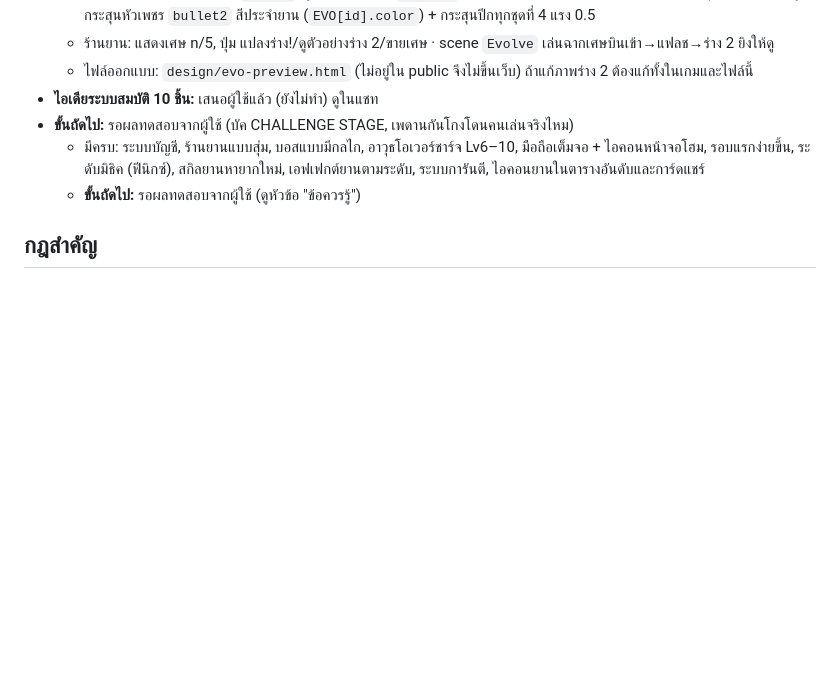
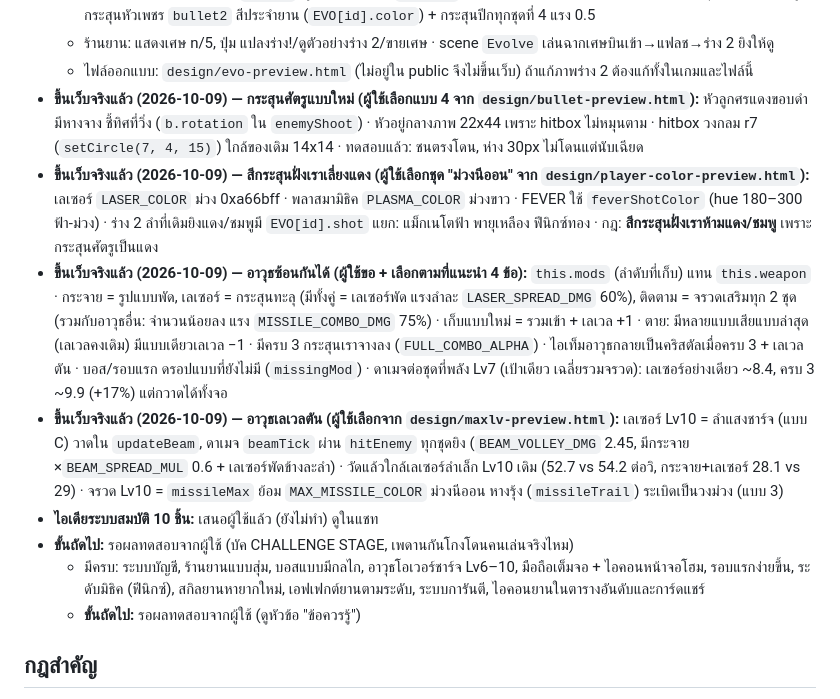
Before and after one commit to marchy-git/star-shooter, a Markdown page: HANDOFF.md, the part around the change. Drawn GitHub-style; blank space fills up the shorter version.

Commit message:
Handoff: bullets, colours, stacking weapons and max-level beam deployed
Co-Authored-By: Claude Opus 5.5 <noreply@anthropic.com>

```diff
--- a/HANDOFF.md
+++ b/HANDOFF.md
@@ -37,6 +37,10 @@
   - ร่าง 2: สกิลคำนวณที่ Lv13 (`EVO_LV`, ผู้ใช้เลือก) · ภาพ `ship2_*` 96px (ย่อ 0.8 hitbox เท่าเดิม) · วงแหวนหมุน+แสง+ไอพ่นคู่ · กระสุนหัวเพชร `bullet2` สีประจำยาน (`EVO[id].color`) + กระสุนปีกทุกชุดที่ 4 แรง 0.5
   - ร้านยาน: แสดงเศษ n/5, ปุ่ม แปลงร่าง!/ดูตัวอย่างร่าง 2/ขายเศษ · scene `Evolve` เล่นฉากเศษบินเข้า→แฟลช→ร่าง 2 ยิงให้ดู
   - ไฟล์ออกแบบ: `design/evo-preview.html` (ไม่อยู่ใน public จึงไม่ขึ้นเว็บ) ถ้าแก้ภาพร่าง 2 ต้องแก้ทั้งในเกมและไฟล์นี้
+- **ขึ้นเว็บจริงแล้ว (2026-10-09) — กระสุนศัตรูแบบใหม่ (ผู้ใช้เลือกแบบ 4 จาก `design/bullet-preview.html`):** หัวลูกศรแดงขอบดำมีหางจาง ชี้ทิศที่วิ่ง (`b.rotation` ใน `enemyShoot`) · หัวอยู่กลางภาพ 22x44 เพราะ hitbox ไม่หมุนตาม · hitbox วงกลม r7 (`setCircle(7, 4, 15)`) ใกล้ของเดิม 14x14 · ทดสอบแล้ว: ชนตรงโดน, ห่าง 30px ไม่โดนแต่นับเฉียด
+- **ขึ้นเว็บจริงแล้ว (2026-10-09) — สีกระสุนฝั่งเราเลี่ยงแดง (ผู้ใช้เลือกชุด "ม่วงนีออน" จาก `design/player-color-preview.html`):** เลเซอร์ `LASER_COLOR` ม่วง 0xa66bff · พลาสมามิธิค `PLASMA_COLOR` ม่วงขาว · FEVER ใช้ `feverShotColor` (hue 180–300 ฟ้า-ม่วง) · ร่าง 2 ลำที่เดิมยิงแดง/ชมพูมี `EVO[id].shot` แยก: แม็กเนโตฟ้า พายุเหลือง ฟีนิกซ์ทอง · กฎ: **สีกระสุนฝั่งเราห้ามแดง/ชมพู** เพราะกระสุนศัตรูเป็นแดง
+- **ขึ้นเว็บจริงแล้ว (2026-10-09) — อาวุธซ้อนกันได้ (ผู้ใช้ขอ + เลือกตามที่แนะนำ 4 ข้อ):** `this.mods` (ลำดับที่เก็บ) แทน `this.weapon` · กระจาย = รูปแบบพัด, เลเซอร์ = กระสุนทะลุ (มีทั้งคู่ = เลเซอร์พัด แรงลำละ `LASER_SPREAD_DMG` 60%), ติดตาม = จรวดเสริมทุก 2 ชุด (รวมกับอาวุธอื่น: จำนวนน้อยลง แรง `MISSILE_COMBO_DMG` 75%) · เก็บแบบใหม่ = รวมเข้า + เลเวล +1 · ตาย: มีหลายแบบเสียแบบล่าสุด (เลเวลคงเดิม) มีแบบเดียวเลเวล −1 · มีครบ 3 กระสุนเราจางลง (`FULL_COMBO_ALPHA`) · ไอเท็มอาวุธกลายเป็นคริสตัลเมื่อครบ 3 + เลเวลตัน · บอส/รอบแรก ดรอปแบบที่ยังไม่มี (`missingMod`) · ดาเมจต่อชุดที่พลัง Lv7 (เป้าเดียว เฉลี่ยรวมจรวด): เลเซอร์อย่างเดียว ~8.4, ครบ 3 ~9.9 (+17%) แต่กวาดได้ทั้งจอ
+- **ขึ้นเว็บจริงแล้ว (2026-10-09) — อาวุธเลเวลตัน (ผู้ใช้เลือกจาก `design/maxlv-preview.html`):** เลเซอร์ Lv10 = ลำแสงชาร์จ (แบบ C) วาดใน `updateBeam`, ดาเมจ `beamTick` ผ่าน `hitEnemy` ทุกชุดยิง (`BEAM_VOLLEY_DMG` 2.45, มีกระจาย ×`BEAM_SPREAD_MUL` 0.6 + เลเซอร์พัดข้างละลำ) · วัดแล้วใกล้เลเซอร์ลำเล็ก Lv10 เดิม (52.7 vs 54.2 ต่อวิ, กระจาย+เลเซอร์ 28.1 vs 29) · จรวด Lv10 = `missileMax` ย้อม `MAX_MISSILE_COLOR` ม่วงนีออน หางรุ้ง (`missileTrail`) ระเบิดเป็นวงม่วง (แบบ 3)
 - **ไอเดียระบบสมบัติ 10 ชิ้น:** เสนอผู้ใช้แล้ว (ยังไม่ทำ) ดูในแชท
 - **ขั้นถัดไป:** รอผลทดสอบจากผู้ใช้ (บัค CHALLENGE STAGE, เพดานกันโกงโดนคนเล่นจริงไหม)
   - มีครบ: ระบบบัญชี, ร้านยานแบบสุ่ม, บอสแบบมีกลไก, อาวุธโอเวอร์ชาร์จ Lv6–10, มือถือเต็มจอ + ไอคอนหน้าจอโฮม, รอบแรกง่ายขึ้น, ระดับมิธิค (ฟีนิกซ์), สกิลยานหายากใหม่, เอฟเฟกต์ยานตามระดับ, ระบบการันตี, ไอคอนยานในตารางอันดับและการ์ดแชร์
```
